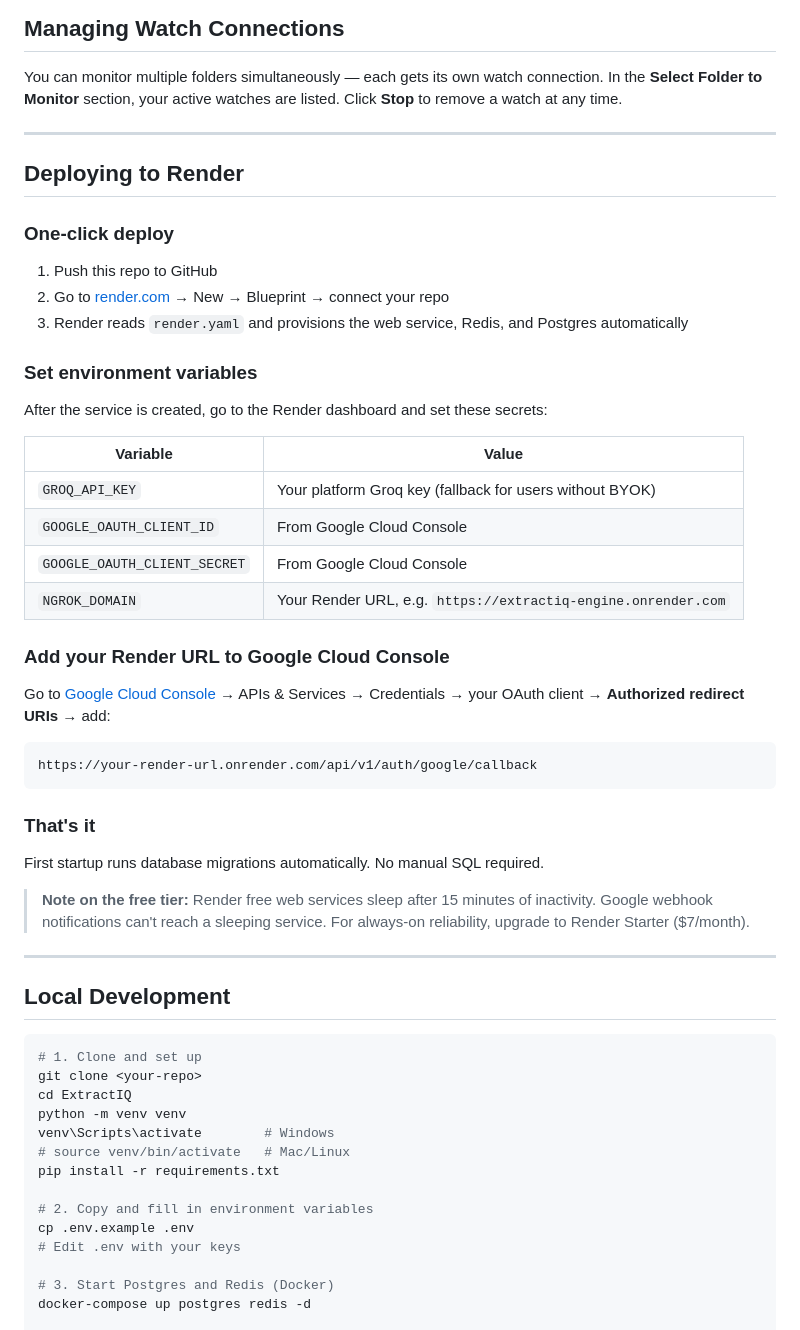
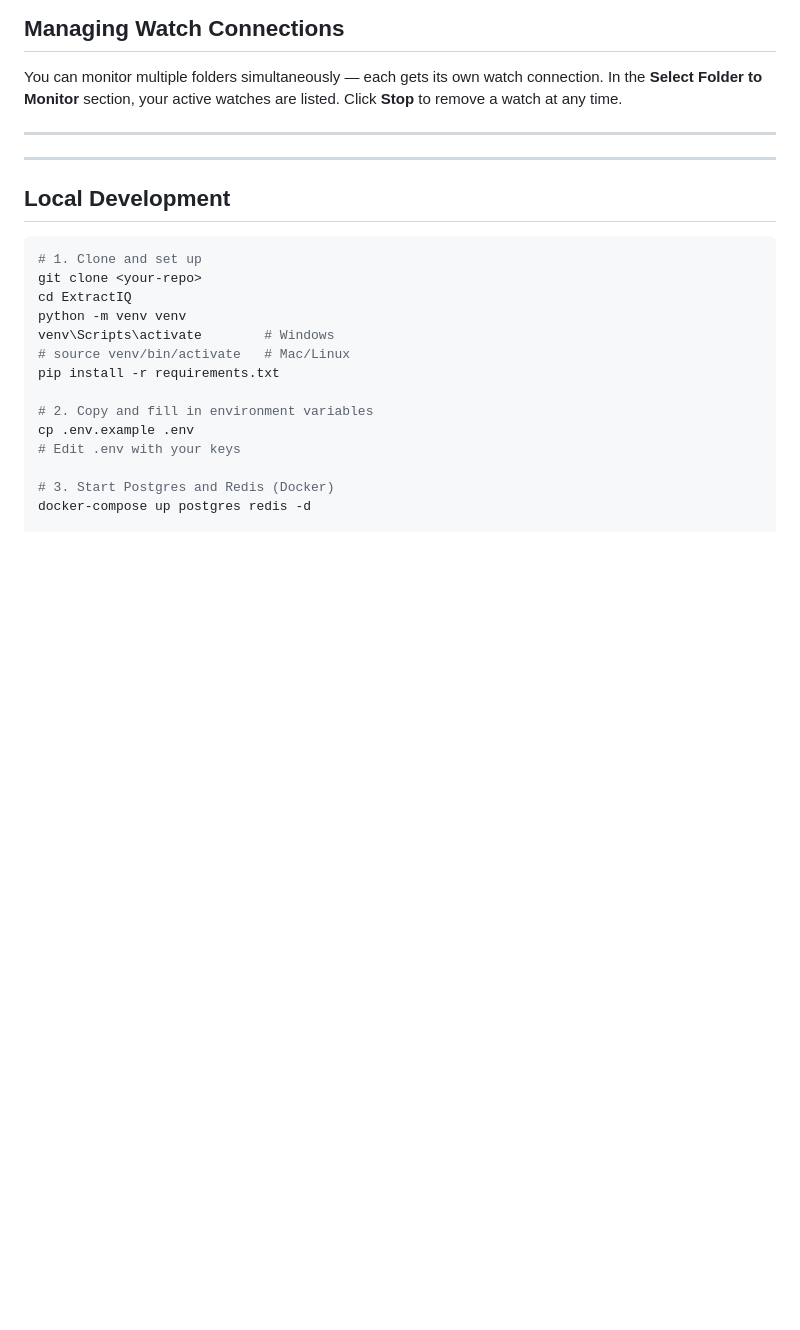
Before and after one commit to MallaKing/ExtractIQ, a Markdown page: README.md, the part around the change. Rendered like a GitHub page; blank space fills up the shorter version.

````diff
--- a/README.md
+++ b/README.md
@@ -146,38 +146,6 @@ You can monitor multiple folders simultaneously — each gets its own watch conn
 
 ---
 
-## Deploying to Render
-
-### One-click deploy
-
-1. Push this repo to GitHub
-2. Go to [render.com](https://render.com) → New → Blueprint → connect your repo
-3. Render reads `render.yaml` and provisions the web service, Redis, and Postgres automatically
-
-### Set environment variables
-
-After the service is created, go to the Render dashboard and set these secrets:
-
-| Variable | Value |
-|---|---|
-| `GROQ_API_KEY` | Your platform Groq key (fallback for users without BYOK) |
-| `GOOGLE_OAUTH_CLIENT_ID` | From Google Cloud Console |
-| `GOOGLE_OAUTH_CLIENT_SECRET` | From Google Cloud Console |
-| `NGROK_DOMAIN` | Your Render URL, e.g. `https://extractiq-engine.onrender.com` |
-
-### Add your Render URL to Google Cloud Console
-
-Go to [Google Cloud Console](https://console.cloud.google.com) → APIs & Services → Credentials → your OAuth client → **Authorized redirect URIs** → add:
-
-```
-https://your-render-url.onrender.com/api/v1/auth/google/callback
-```
-
-### That's it
-
-First startup runs database migrations automatically. No manual SQL required.
-
-> **Note on the free tier:** Render free web services sleep after 15 minutes of inactivity. Google webhook notifications can't reach a sleeping service. For always-on reliability, upgrade to Render Starter ($7/month).
 
 ---
 
````
